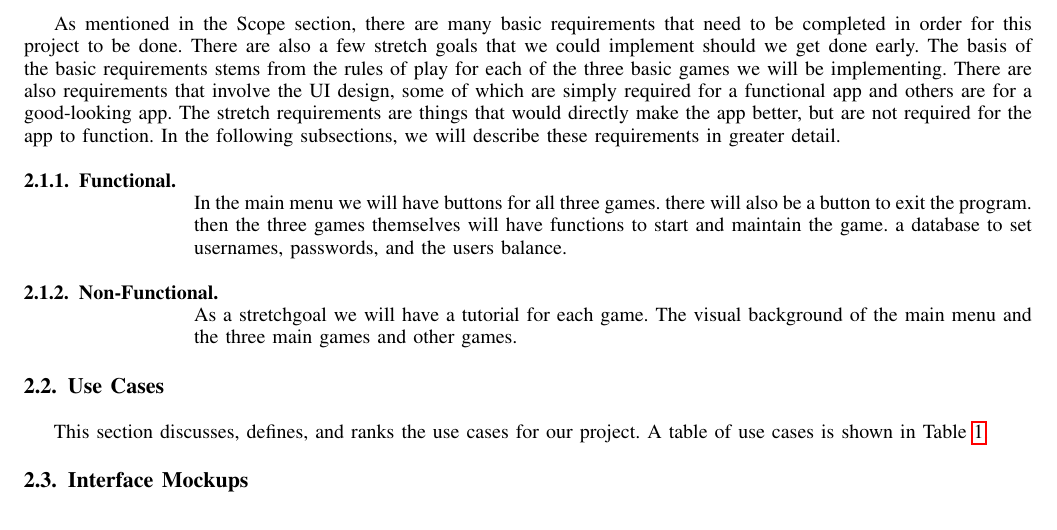
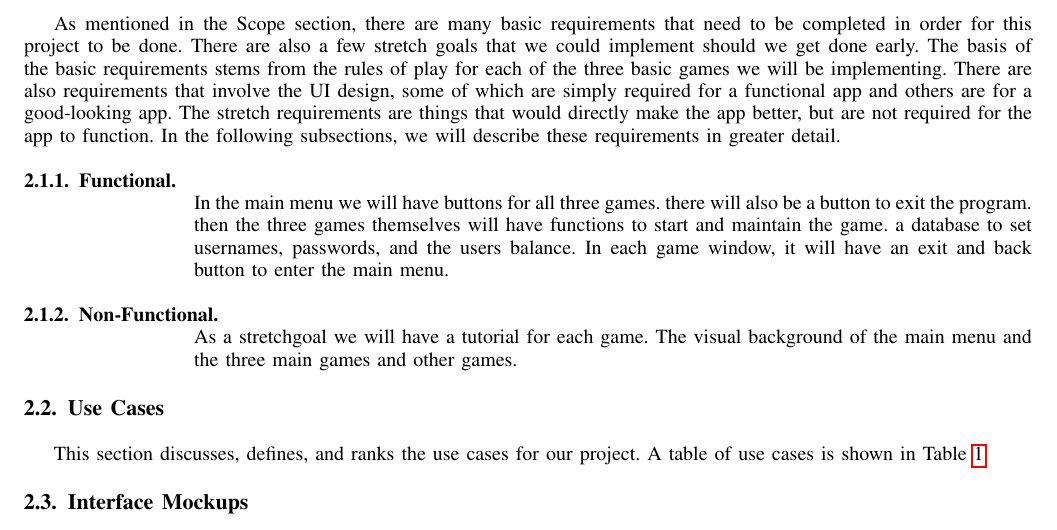
Before and after one commit to collwins/CSCI-352-Project, a LaTeX paper (ProjectProposal/projectProposalRD.tex): part of page 2 of 2, cut so that both start at the same text. Compiled offline with pdfLaTeX.

Commit message:
Update projectProposalRD.tex

```diff
--- a/ProjectProposal/projectProposalRD.tex
+++ b/ProjectProposal/projectProposalRD.tex
@@ -203,7 +203,7 @@ As mentioned in the Scope section, there are many basic requirements that need t
 
 \subsubsection{Functional}
 \begin{itemize}
-In the main menu we will have buttons for all three games. there will also be a button to exit the program. then the three games themselves will have functions to start and maintain the game. a database to set usernames, passwords, and the users balance.
+In the main menu we will have buttons for all three games. there will also be a button to exit the program. then the three games themselves will have functions to start and maintain the game. a database to set usernames, passwords, and the users balance. In each game window, it will have an exit and back button to enter the main menu.
 \end{itemize}
 
 \subsubsection{Non-Functional}
```
